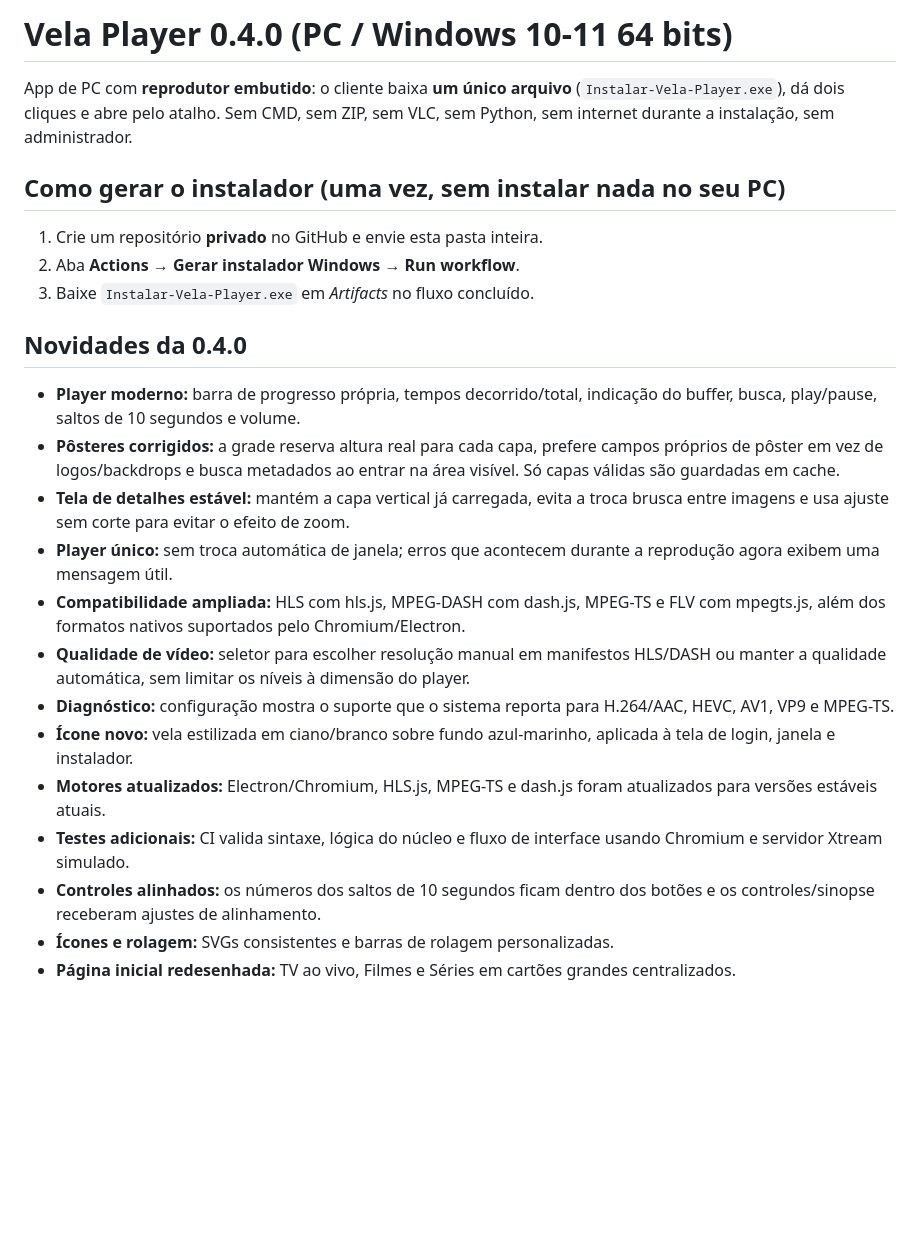
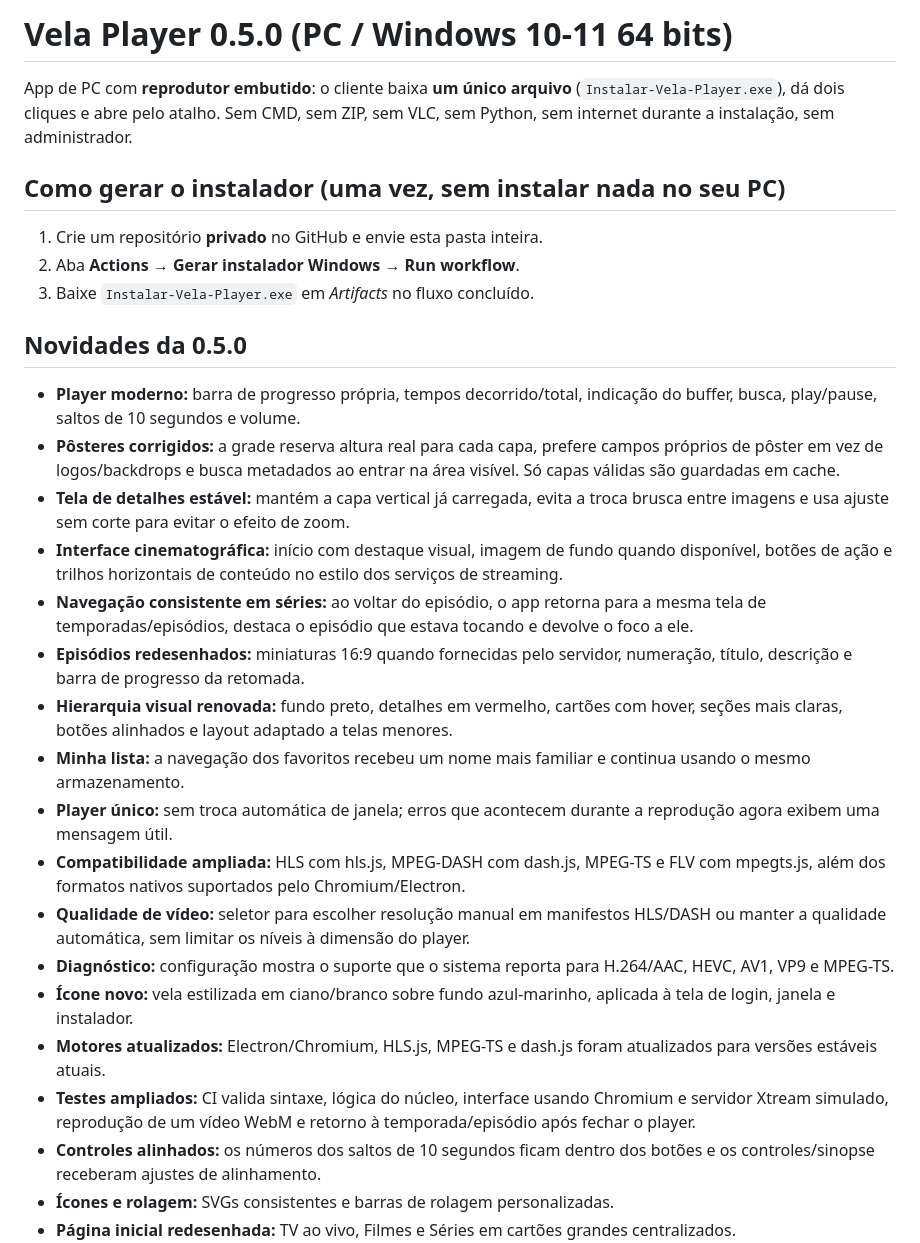
Before and after one commit to Diegum19/VALE-PLAYER, a Markdown page: LEIA-ME.md, the part around the change. Rendered like a GitHub page; blank space fills up the shorter version.

Commit message:
Document Vela Player 0.5.0 visual and episode navigation changes

```diff
--- a/LEIA-ME.md
+++ b/LEIA-ME.md
@@ -1,4 +1,4 @@
-# Vela Player 0.4.0 (PC / Windows 10-11 64 bits)
+# Vela Player 0.5.0 (PC / Windows 10-11 64 bits)
 
 App de PC com **reprodutor embutido**: o cliente baixa **um único arquivo**
 (`Instalar-Vela-Player.exe`), dá dois cliques e abre pelo atalho. Sem CMD, sem ZIP,
@@ -9,17 +9,22 @@ sem VLC, sem Python, sem internet durante a instalação, sem administrador.
 2. Aba **Actions → Gerar instalador Windows → Run workflow**.
 3. Baixe `Instalar-Vela-Player.exe` em *Artifacts* no fluxo concluído.
 
-## Novidades da 0.4.0
+## Novidades da 0.5.0
 - **Player moderno:** barra de progresso própria, tempos decorrido/total, indicação do buffer, busca, play/pause, saltos de 10 segundos e volume.
 - **Pôsteres corrigidos:** a grade reserva altura real para cada capa, prefere campos próprios de pôster em vez de logos/backdrops e busca metadados ao entrar na área visível. Só capas válidas são guardadas em cache.
 - **Tela de detalhes estável:** mantém a capa vertical já carregada, evita a troca brusca entre imagens e usa ajuste sem corte para evitar o efeito de zoom.
+- **Interface cinematográfica:** início com destaque visual, imagem de fundo quando disponível, botões de ação e trilhos horizontais de conteúdo no estilo dos serviços de streaming.
+- **Navegação consistente em séries:** ao voltar do episódio, o app retorna para a mesma tela de temporadas/episódios, destaca o episódio que estava tocando e devolve o foco a ele.
+- **Episódios redesenhados:** miniaturas 16:9 quando fornecidas pelo servidor, numeração, título, descrição e barra de progresso da retomada.
+- **Hierarquia visual renovada:** fundo preto, detalhes em vermelho, cartões com hover, seções mais claras, botões alinhados e layout adaptado a telas menores.
+- **Minha lista:** a navegação dos favoritos recebeu um nome mais familiar e continua usando o mesmo armazenamento.
 - **Player único:** sem troca automática de janela; erros que acontecem durante a reprodução agora exibem uma mensagem útil.
 - **Compatibilidade ampliada:** HLS com hls.js, MPEG-DASH com dash.js, MPEG-TS e FLV com mpegts.js, além dos formatos nativos suportados pelo Chromium/Electron.
 - **Qualidade de vídeo:** seletor para escolher resolução manual em manifestos HLS/DASH ou manter a qualidade automática, sem limitar os níveis à dimensão do player.
 - **Diagnóstico:** configuração mostra o suporte que o sistema reporta para H.264/AAC, HEVC, AV1, VP9 e MPEG-TS.
 - **Ícone novo:** vela estilizada em ciano/branco sobre fundo azul-marinho, aplicada à tela de login, janela e instalador.
 - **Motores atualizados:** Electron/Chromium, HLS.js, MPEG-TS e dash.js foram atualizados para versões estáveis atuais.
-- **Testes adicionais:** CI valida sintaxe, lógica do núcleo e fluxo de interface usando Chromium e servidor Xtream simulado.
+- **Testes ampliados:** CI valida sintaxe, lógica do núcleo, interface usando Chromium e servidor Xtream simulado, reprodução de um vídeo WebM e retorno à temporada/episódio após fechar o player.
 - **Controles alinhados:** os números dos saltos de 10 segundos ficam dentro dos botões e os controles/sinopse receberam ajustes de alinhamento.
 - **Ícones e rolagem:** SVGs consistentes e barras de rolagem personalizadas.
 - **Página inicial redesenhada:** TV ao vivo, Filmes e Séries em cartões grandes centralizados.
```
